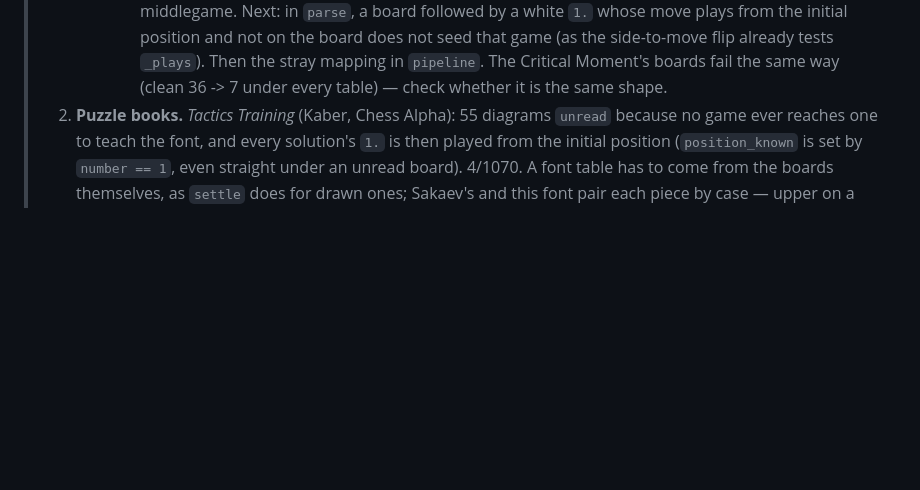
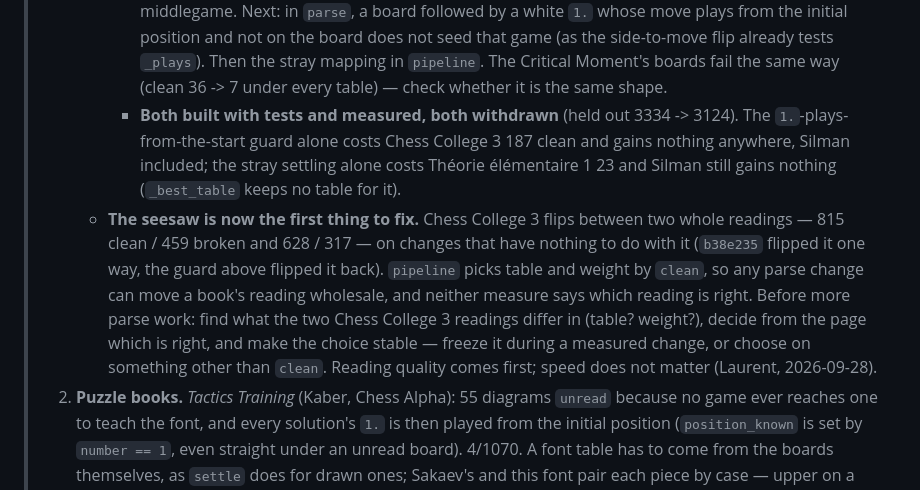
Before and after one commit to loloof64/RichChessEbooks, a Markdown page: user_tasks.md, the part around the change. Drawn GitHub-style; blank space fills up the shorter version.

Commit message:
Record the two drawn-board changes withdrawn, and the seesaw behind them
Co-Authored-By: Claude Opus 5.5 <noreply@anthropic.com>

```diff
--- a/user_tasks.md
+++ b/user_tasks.md
@@ -155,6 +155,22 @@ Written 2026-08-22, revised 2026-09-27 (thirteenth session).
 >        the stray mapping in `pipeline`. The Critical Moment's boards fail
 >        the same way (clean 36 -> 7 under every table) — check whether it is
 >        the same shape.
+>      - **Both built with tests and measured, both withdrawn** (held out
+>        3334 -> 3124). The `1.`-plays-from-the-start guard alone costs Chess
+>        College 3 187 clean and gains nothing anywhere, Silman included; the
+>        stray settling alone costs Théorie élémentaire 1 23 and Silman still
+>        gains nothing (`_best_table` keeps no table for it).
+>    - **The seesaw is now the first thing to fix.** Chess College 3 flips
+>      between two whole readings — 815 clean / 459 broken and 628 / 317 — on
+>      changes that have nothing to do with it (`b38e235` flipped it one way,
+>      the guard above flipped it back). `pipeline` picks table and weight by
+>      `clean`, so any parse change can move a book's reading wholesale, and
+>      neither measure says which reading is right. Before more parse work:
+>      find what the two Chess College 3 readings differ in (table? weight?),
+>      decide from the page which is right, and make the choice stable —
+>      freeze it during a measured change, or choose on something other than
+>      `clean`. Reading quality comes first; speed does not matter
+>      (Laurent, 2026-09-28).
 > 2. **Puzzle books.** *Tactics Training* (Kaber, Chess Alpha): 55 diagrams
 >    `unread` because no game ever reaches one to teach the font, and every
 >    solution's `1.` is then played from the initial position (`position_known`
```
